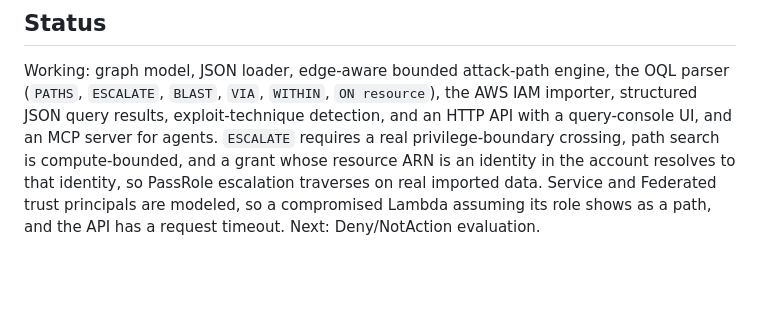
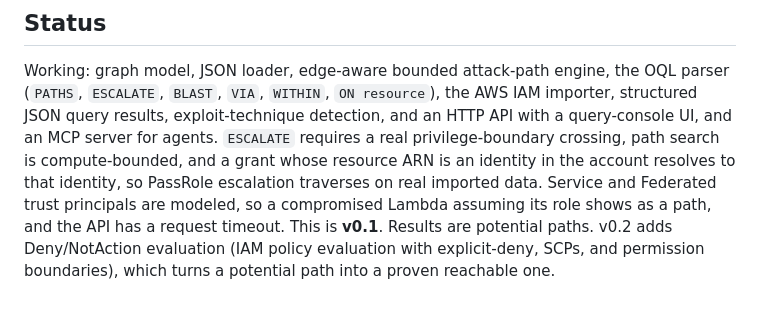
Before and after one commit to pavanchow/oracle, a Markdown page: README.md, the part around the change. Drawn GitHub-style; blank space fills up the shorter version.

Commit message:
Mark v0.1 shipped; scope Deny/NotAction (SCP + session boundaries) as the v0.2 headline

```diff
--- a/README.md
+++ b/README.md
@@ -149,4 +149,6 @@ privilege-boundary crossing, path search is compute-bounded, and a grant whose r
 ARN is an identity in the account resolves to that identity, so PassRole escalation
 traverses on real imported data. Service and Federated trust principals are modeled, so a
 compromised Lambda assuming its role shows as a path, and the API has a request timeout.
-Next: Deny/NotAction evaluation.
+This is **v0.1**. Results are potential paths. v0.2 adds Deny/NotAction evaluation (IAM
+policy evaluation with explicit-deny, SCPs, and permission boundaries), which turns a
+potential path into a proven reachable one.
```
Also changed, not shown: DESIGN.md (+14 -1 lines).
